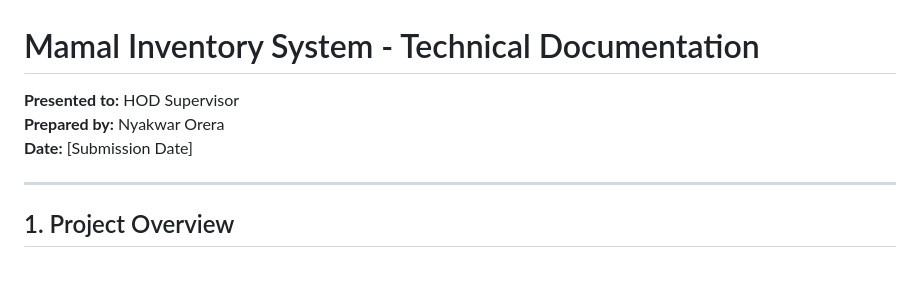
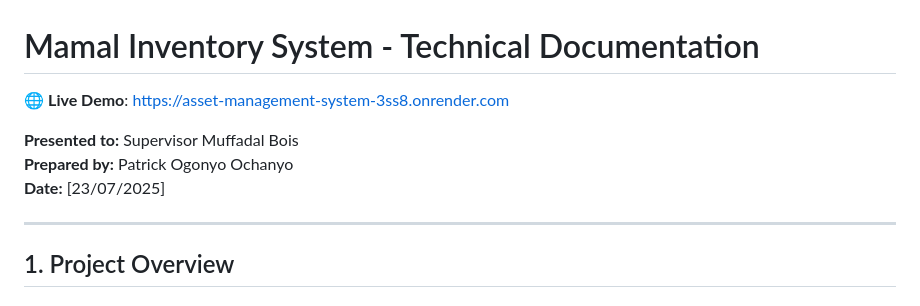
Before and after one commit to Nyakwar-Orera/mamal-inventory-system, a Markdown page: README.md, the part around the change. Drawn GitHub-style; blank space fills up the shorter version.

```diff
--- a/README.md
+++ b/README.md
@@ -1,10 +1,13 @@
 # Mamal Inventory System - Technical Documentation
 
-**Presented to:** HOD Supervisor
-**Prepared by:** Nyakwar Orera
-**Date:** [Submission Date]
+🌐 **Live Demo**: [https://asset-management-system-3ss8.onrender.com](https://asset-management-system-3ss8.onrender.com)
+
+**Presented to:** Supervisor Muffadal Bois
+**Prepared by:** Patrick Ogonyo Ochanyo
+**Date:** [23/07/2025]
 
 ---
+
 
 ## 1. Project Overview
 
```
